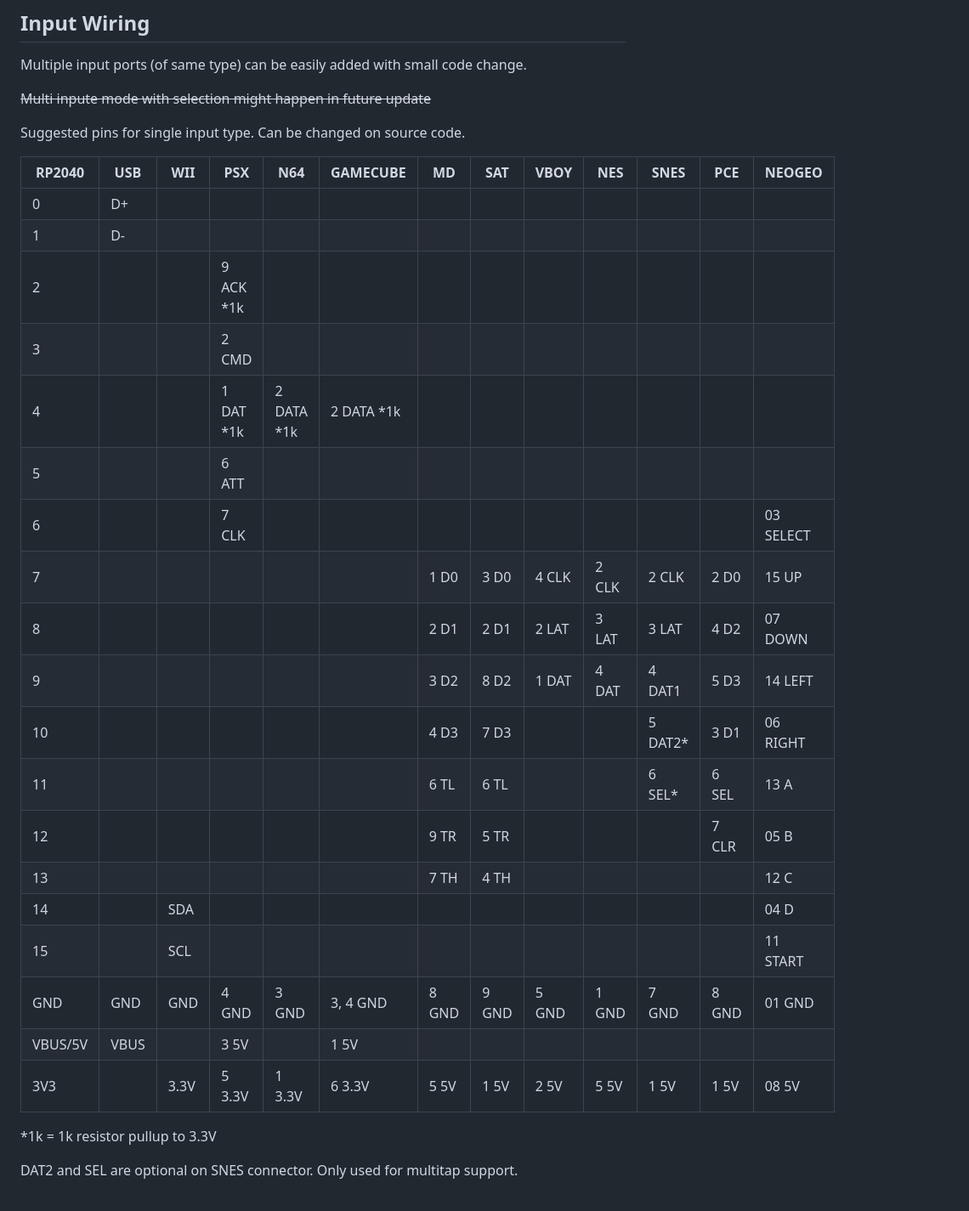
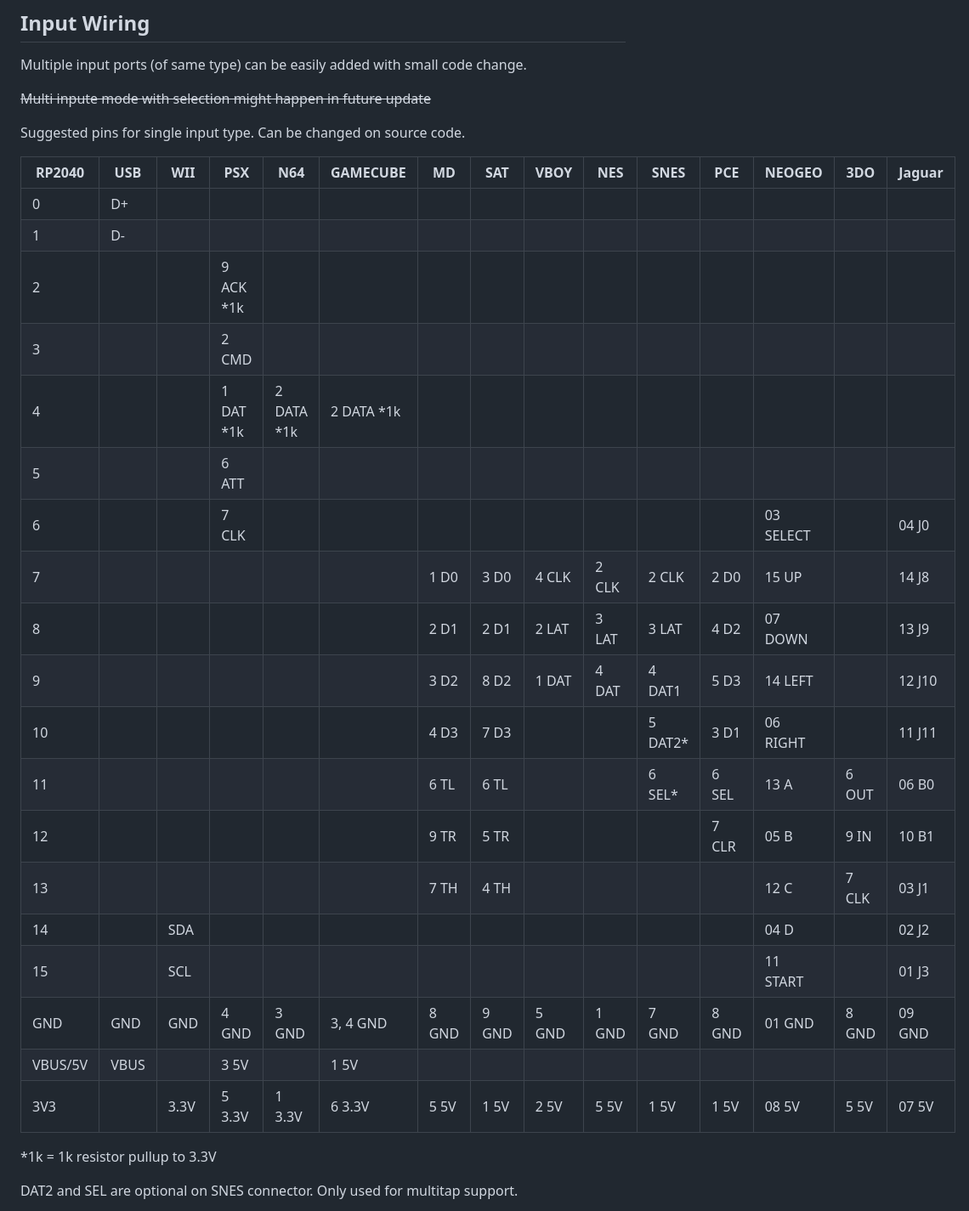
Before and after one commit to sonik-br/PicoZord, a Markdown page: README.md, the part around the change printed below. Shown: that part at 85% size. Rendered like a GitHub page.

```diff
--- a/README.md
+++ b/README.md
@@ -77,27 +81,27 @@ Multiple input ports (of same type) can be easily added with small code change.
 
 Suggested pins for single input type. Can be changed on source code.
 
-| RP2040  | USB  | WII  | PSX       | N64        | GAMECUBE   | MD    | SAT   | VBOY   | NES    | SNES    | PCE   | NEOGEO    |
-|---------|------|------|-----------|------------|------------|-------|-------|--------|--------|---------|-------|-----------|
-| 0       | D+   |      |           |            |            |       |       |        |        |         |       |           |
-| 1       | D-   |      |           |            |            |       |       |        |        |         |       |           |
-| 2       |      |      | 9 ACK *1k |            |            |       |       |        |        |         |       |           |
-| 3       |      |      | 2 CMD     |            |            |       |       |        |        |         |       |           |
-| 4       |      |      | 1 DAT *1k | 2 DATA *1k | 2 DATA *1k |       |       |        |        |         |       |           |
-| 5       |      |      | 6 ATT     |            |            |       |       |        |        |         |       |           |
-| 6       |      |      | 7 CLK     |            |            |       |       |        |        |         |       | 03 SELECT |
-| 7       |      |      |           |            |            | 1 D0  | 3 D0  | 4 CLK  | 2 CLK  | 2 CLK   | 2 D0  | 15 UP     |
-| 8       |      |      |           |            |            | 2 D1  | 2 D1  | 2 LAT  | 3 LAT  | 3 LAT   | 4 D2  | 07 DOWN   |
-| 9       |      |      |           |            |            | 3 D2  | 8 D2  | 1 DAT  | 4 DAT  | 4 DAT1  | 5 D3  | 14 LEFT   |
-| 10      |      |      |           |            |            | 4 D3  | 7 D3  |        |        | 5 DAT2* | 3 D1  | 06 RIGHT  |
-| 11      |      |      |           |            |            | 6 TL  | 6 TL  |        |        | 6 SEL*  | 6 SEL | 13 A      |
-| 12      |      |      |           |            |            | 9 TR  | 5 TR  |        |        |         | 7 CLR | 05 B      |
-| 13      |      |      |           |            |            | 7 TH  | 4 TH  |        |        |         |       | 12 C      |
-| 14      |      | SDA  |           |            |            |       |       |        |        |         |       | 04 D      |
-| 15      |      | SCL  |           |            |            |       |       |        |        |         |       | 11 START  |
-| GND     | GND  | GND  | 4 GND     | 3 GND      | 3, 4 GND   | 8 GND | 9 GND | 5 GND  | 1 GND  | 7 GND   | 8 GND | 01 GND    |
-| VBUS/5V | VBUS |      | 3 5V      |            | 1 5V       |       |       |        |        |         |       |           |
-| 3V3     |      | 3.3V | 5 3.3V    | 1 3.3V     | 6 3.3V     | 5 5V  | 1 5V  | 2 5V   | 5 5V   | 1 5V    | 1 5V  | 08 5V     |
+| RP2040  | USB  | WII  | PSX       | N64        | GAMECUBE   | MD    | SAT   | VBOY   | NES    | SNES    | PCE   | NEOGEO    | 3DO   | Jaguar |
+|---------|------|------|-----------|------------|------------|-------|-------|--------|--------|---------|-------|-----------|-------|--------|
+| 0       | D+   |      |           |            |            |       |       |        |        |         |       |           |       |        |
+| 1       | D-   |      |           |            |            |       |       |        |        |         |       |           |       |        |
+| 2       |      |      | 9 ACK *1k |            |            |       |       |        |        |         |       |           |       |        |
+| 3       |      |      | 2 CMD     |            |            |       |       |        |        |         |       |           |       |        |
+| 4       |      |      | 1 DAT *1k | 2 DATA *1k | 2 DATA *1k |       |       |        |        |         |       |           |       |        |
+| 5       |      |      | 6 ATT     |            |            |       |       |        |        |         |       |           |       |        |
+| 6       |      |      | 7 CLK     |            |            |       |       |        |        |         |       | 03 SELECT |       | 04 J0  |
+| 7       |      |      |           |            |            | 1 D0  | 3 D0  | 4 CLK  | 2 CLK  | 2 CLK   | 2 D0  | 15 UP     |       | 14 J8  |
+| 8       |      |      |           |            |            | 2 D1  | 2 D1  | 2 LAT  | 3 LAT  | 3 LAT   | 4 D2  | 07 DOWN   |       | 13 J9  |
+| 9       |      |      |           |            |            | 3 D2  | 8 D2  | 1 DAT  | 4 DAT  | 4 DAT1  | 5 D3  | 14 LEFT   |       | 12 J10 |
+| 10      |      |      |           |            |            | 4 D3  | 7 D3  |        |        | 5 DAT2* | 3 D1  | 06 RIGHT  |       | 11 J11 |
+| 11      |      |      |           |            |            | 6 TL  | 6 TL  |        |        | 6 SEL*  | 6 SEL | 13 A      | 6 OUT | 06 B0  |
+| 12      |      |      |           |            |            | 9 TR  | 5 TR  |        |        |         | 7 CLR | 05 B      | 9 IN  | 10 B1  |
+| 13      |      |      |           |            |            | 7 TH  | 4 TH  |        |        |         |       | 12 C      | 7 CLK | 03 J1  |
+| 14      |      | SDA  |           |            |            |       |       |        |        |         |       | 04 D      |       | 02 J2  |
+| 15      |      | SCL  |           |            |            |       |       |        |        |         |       | 11 START  |       | 01 J3  |
+| GND     | GND  | GND  | 4 GND     | 3 GND      | 3, 4 GND   | 8 GND | 9 GND | 5 GND  | 1 GND  | 7 GND   | 8 GND | 01 GND    | 8 GND | 09 GND |
+| VBUS/5V | VBUS |      | 3 5V      |            | 1 5V       |       |       |        |        |         |       |           |       |        |
+| 3V3     |      | 3.3V | 5 3.3V    | 1 3.3V     | 6 3.3V     | 5 5V  | 1 5V  | 2 5V   | 5 5V   | 1 5V    | 1 5V  | 08 5V     | 5 5V  | 07 5V  |
 
 *1k = 1k resistor pullup to 3.3V
 
```
Also changed, not shown: other parts of README.md (+11 -7 lines).
